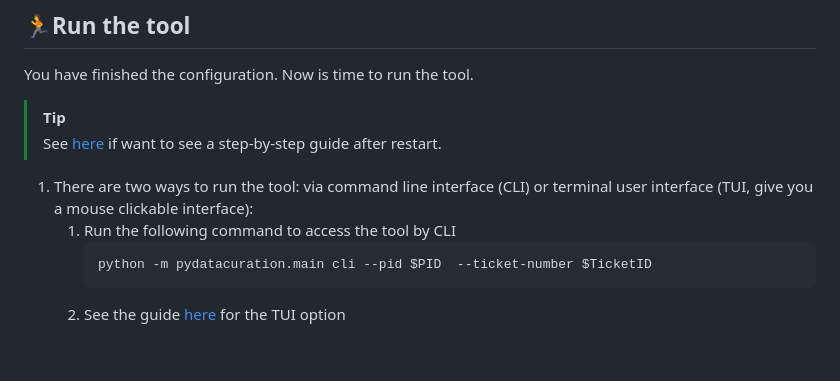
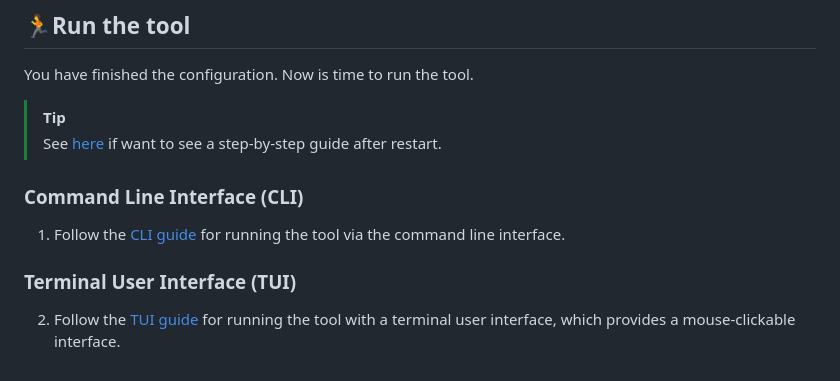
Before and after one commit to kenlhlui/pydatacuration-p, a Markdown page: README.md, the part around the change. Drawn GitHub-style.

Commit message:
Docs/guides (#88)
* Refactor README to improve CLI and TUI instructions; separate sections for clarity

````diff
--- a/README.md
+++ b/README.md
@@ -182,9 +182,7 @@ You have finished the configuration. Now is time to run the tool.
 >[!TIP]
 >See [here](docs/after_restart/README.md) if want to see a step-by-step guide after restart.
 
-1. There are two ways to run the tool: via command line interface (CLI) or terminal user interface (TUI, give you a mouse clickable interface):
-   1. Run the following command to access the tool by CLI
-      ```sh
-      python -m pydatacuration.main cli --pid $PID  --ticket-number $TicketID
-      ```
-   2. See the guide [here](docs/tui/README.md) for the TUI option
+### Command Line Interface (CLI)
+   1. Follow the [CLI guide](docs/cli/README.md) for running the tool via the command line interface.
+### Terminal User Interface (TUI)
+   2. Follow the [TUI guide](docs/tui/README.md) for running the tool with a terminal user interface, which provides a mouse-clickable interface.
````
